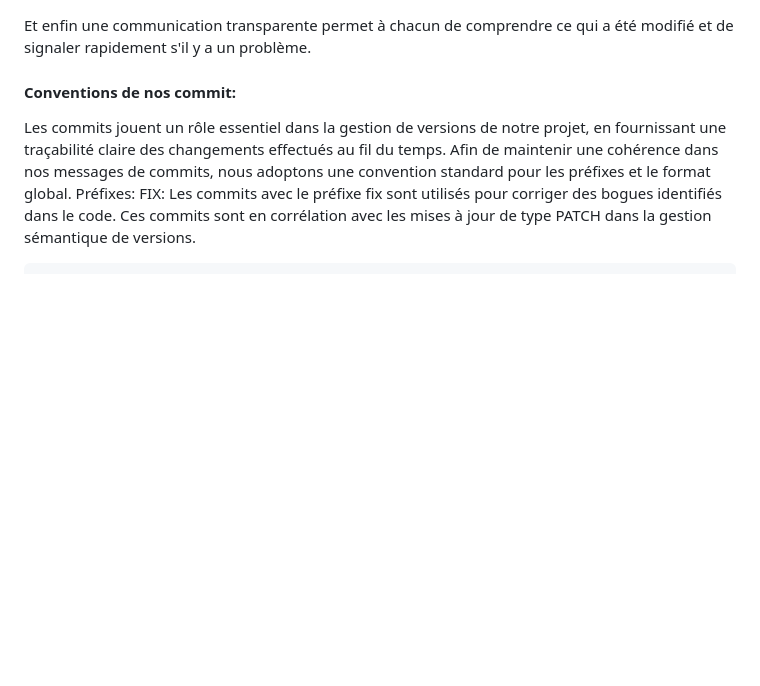
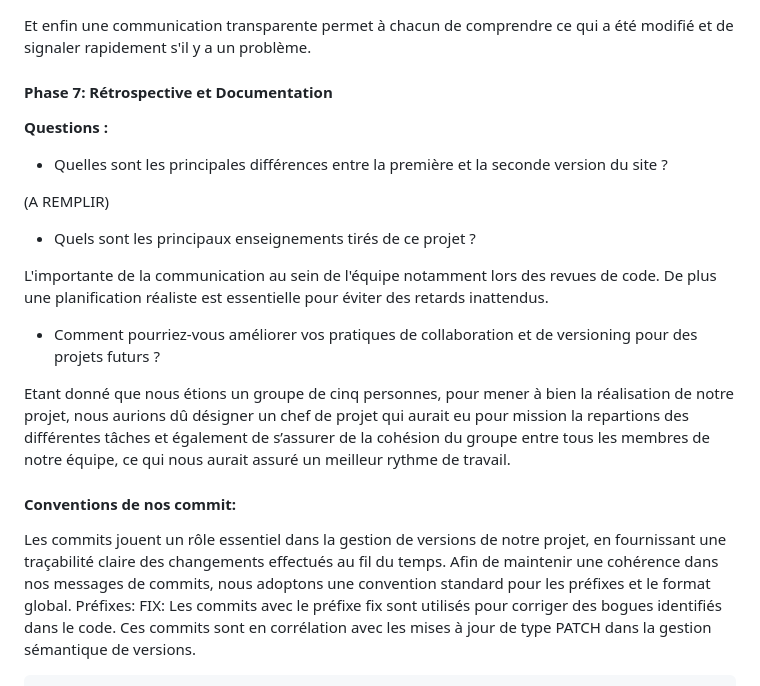
Before and after one commit to bseixeiro/TechStore, a Markdown page: readme.md, the part around the change. GitHub-like rendering; blank space fills up the shorter version.

Commit message:
add: last two questions in Step 7

```diff
--- a/readme.md
+++ b/readme.md
@@ -106,6 +106,22 @@ De plus nous avons essayer de ne pas déployer toutes les fonctionnalités simul
 
 Et enfin une communication transparente permet à chacun de comprendre ce qui a été modifié et de signaler rapidement s'il y a un problème.
 
+#### Phase 7: Rétrospective et Documentation
+
+**Questions :**
+
+- Quelles sont les principales différences entre la première et la seconde version du site ?
+
+(A REMPLIR)
+
+- Quels sont les principaux enseignements tirés de ce projet ?
+
+L'importante de la communication au sein de l'équipe notamment lors des revues de code. De plus une planification réaliste est essentielle pour éviter des retards inattendus.
+
+- Comment pourriez-vous améliorer vos pratiques de collaboration et de versioning pour des projets futurs ?
+
+Etant donné que nous étions un groupe de cinq personnes, pour mener à bien la réalisation de notre projet, nous aurions dû désigner un chef de projet qui aurait eu pour mission la repartions des différentes tâches et également de s’assurer de la cohésion du groupe entre tous les membres de notre équipe, ce qui nous aurait assuré un meilleur rythme de travail.
+
 
 
 
```
